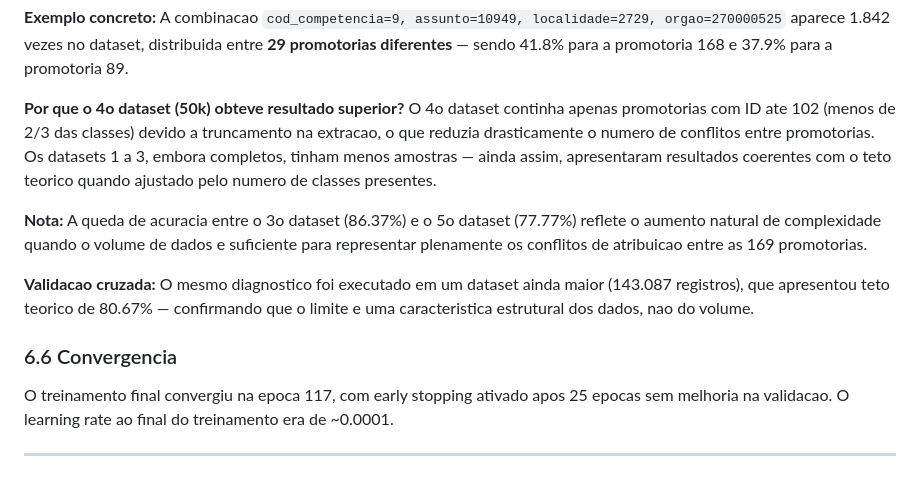
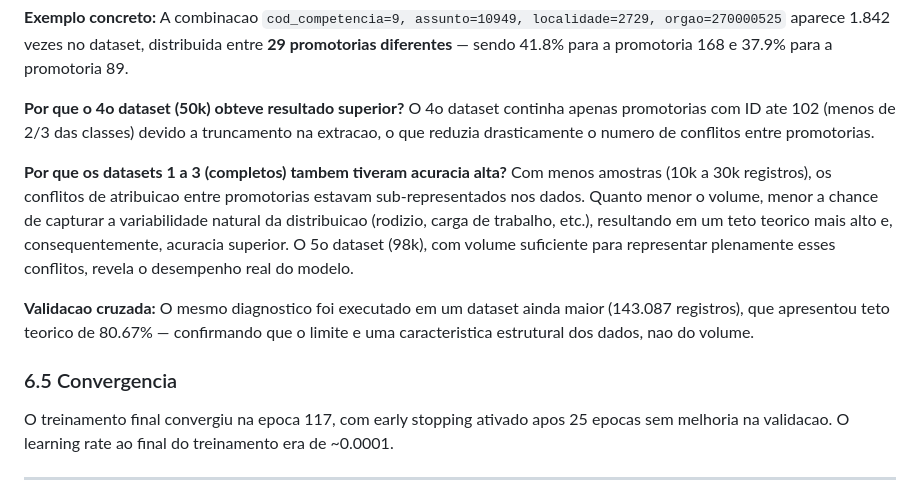
Before and after one commit to PauloTorresApps/modulo_00_implementacao_tensorflow, a Markdown page: README.md, the part around the change. Rendered like a GitHub page.

```diff
--- a/README.md
+++ b/README.md
@@ -239,13 +239,13 @@ Isso significa que, com as 4 features disponiveis, **nenhum modelo pode ultrapas
 
 **Exemplo concreto:** A combinacao `cod_competencia=9, assunto=10949, localidade=2729, orgao=270000525` aparece 1.842 vezes no dataset, distribuida entre **29 promotorias diferentes** — sendo 41.8% para a promotoria 168 e 37.9% para a promotoria 89.
 
-**Por que o 4o dataset (50k) obteve resultado superior?** O 4o dataset continha apenas promotorias com ID ate 102 (menos de 2/3 das classes) devido a truncamento na extracao, o que reduzia drasticamente o numero de conflitos entre promotorias. Os datasets 1 a 3, embora completos, tinham menos amostras — ainda assim, apresentaram resultados coerentes com o teto teorico quando ajustado pelo numero de classes presentes.
+**Por que o 4o dataset (50k) obteve resultado superior?** O 4o dataset continha apenas promotorias com ID ate 102 (menos de 2/3 das classes) devido a truncamento na extracao, o que reduzia drasticamente o numero de conflitos entre promotorias.
 
-**Nota:** A queda de acuracia entre o 3o dataset (86.37%) e o 5o dataset (77.77%) reflete o aumento natural de complexidade quando o volume de dados e suficiente para representar plenamente os conflitos de atribuicao entre as 169 promotorias.
+**Por que os datasets 1 a 3 (completos) tambem tiveram acuracia alta?** Com menos amostras (10k a 30k registros), os conflitos de atribuicao entre promotorias estavam sub-representados nos dados. Quanto menor o volume, menor a chance de capturar a variabilidade natural da distribuicao (rodizio, carga de trabalho, etc.), resultando em um teto teorico mais alto e, consequentemente, acuracia superior. O 5o dataset (98k), com volume suficiente para representar plenamente esses conflitos, revela o desempenho real do modelo.
 
 **Validacao cruzada:** O mesmo diagnostico foi executado em um dataset ainda maior (143.087 registros), que apresentou teto teorico de 80.67% — confirmando que o limite e uma caracteristica estrutural dos dados, nao do volume.
 
-### 6.6 Convergencia
+### 6.5 Convergencia
 
 O treinamento final convergiu na epoca 117, com early stopping ativado apos 25 epocas sem melhoria na validacao. O learning rate ao final do treinamento era de ~0.0001.
 
```
Also changed, not shown: RELATORIO_TECNICO.md (+3 -3 lines).
